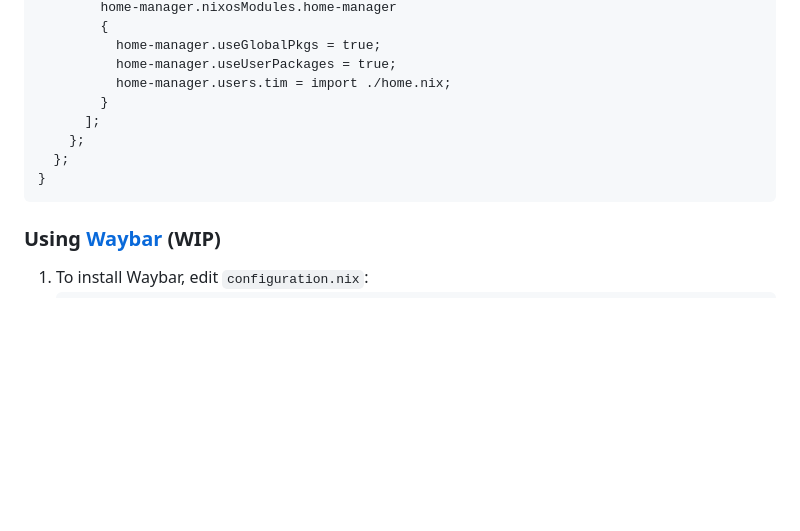
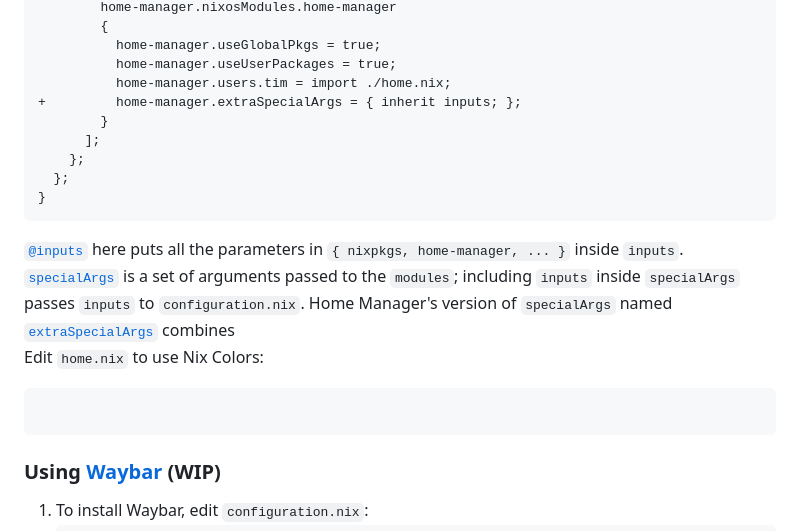
Before and after one commit to 0dpe/Linux-Journey, a Markdown page: README.md, the part around one of its changes. Drawn GitHub-style; blank space fills up the shorter version.

````diff
--- a/README.md
+++ b/README.md
@@ -1439,13 +1439,18 @@ For Linux systems, [PipeWire](https://docs.pipewire.org/index.html "PipeWire Doc
           home-manager.useGlobalPkgs = true;
           home-manager.useUserPackages = true;
           home-manager.users.tim = import ./home.nix;
++         home-manager.extraSpecialArgs = { inherit inputs; };
         }
       ];
     };
   };
 }
 ```
-
+[`@inputs`](https://youtu.be/HiTgbsFlPzs?t=274 "YouTube") here puts all the parameters in `{ nixpkgs, home-manager, ... }` inside `inputs`. [`specialArgs`](https://discourse.nixos.org/t/how-do-specialargs-work/50615/4 "NixOS Help") is a set of arguments passed to the `modules`; including `inputs` inside `specialArgs` passes `inputs` to  `configuration.nix`. Home Manager's version of `specialArgs` named [`extraSpecialArgs`](https://github.com/nix-community/home-manager/blob/7fb8678716c158642ac42f9ff7a18c0800fea551/nixos/common.nix#L16 "GitHub") combines  \
+Edit `home.nix` to use Nix Colors:
+```diff
+
+```
 
 ### Using [Waybar](https://github.com/Alexays/Waybar "GitHub") (WIP)
 1. To install Waybar, edit `configuration.nix`:
````
Also changed, not shown: other parts of README.md (+2 -2 lines).
